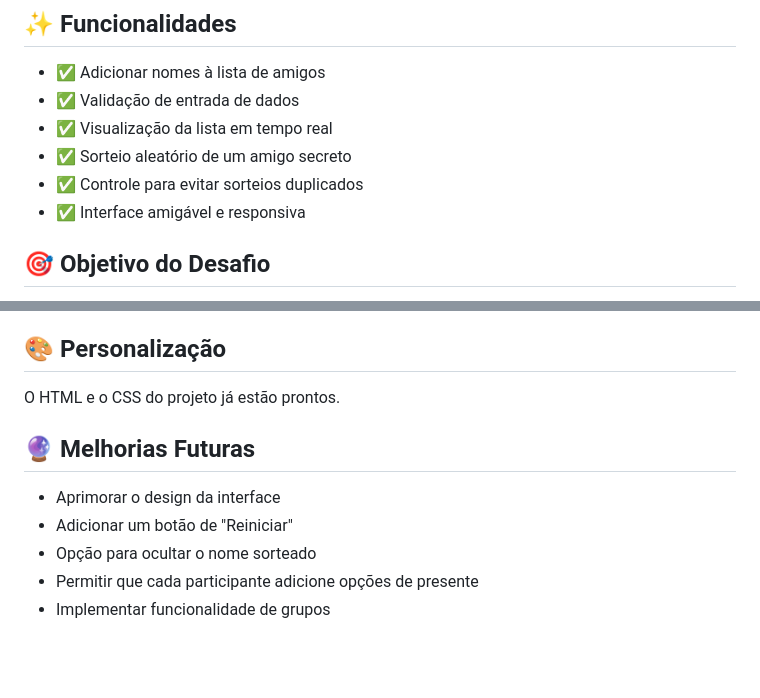
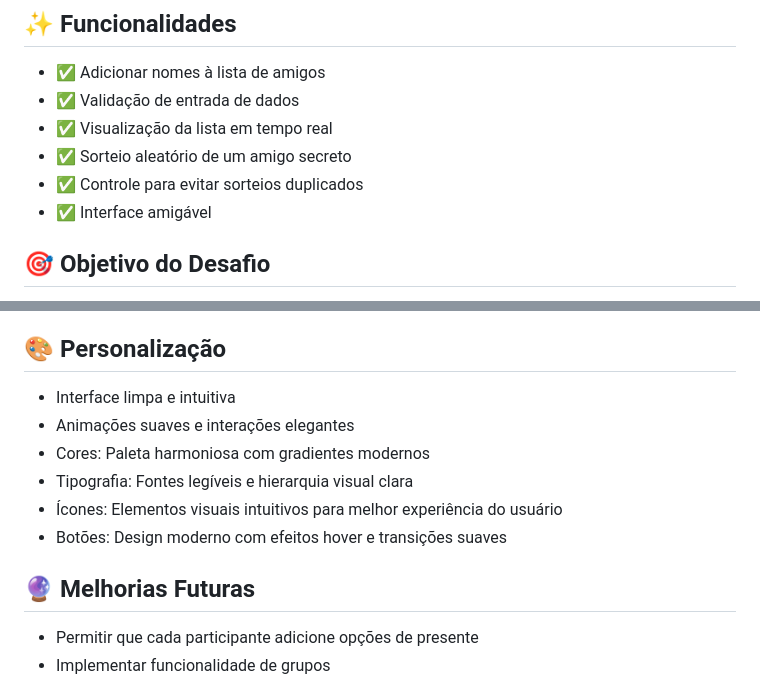
Before and after one commit to LarissaPanisset/Challenge-Amigo-Secreto, a Markdown page: README.md, 2 parts joined by grey strips. GitHub-like rendering; blank space fills up the shorter version.

```diff
--- a/README.md
+++ b/README.md
@@ -13,7 +13,7 @@ Um projeto interativo para praticar os conceitos fundamentais de programação a
 - ✅ Visualização da lista em tempo real
 - ✅ Sorteio aleatório de um amigo secreto
 - ✅ Controle para evitar sorteios duplicados
-- ✅ Interface amigável e responsiva
+- ✅ Interface amigável
 
 ## 🎯 Objetivo do Desafio
 
@@ -76,12 +76,14 @@ for (let i = 0; i < amigos.length; i++) {
  - Controle para não sortear a mesma pessoa duas vezes
 
 ## 🎨 Personalização
-O HTML e o CSS do projeto já estão prontos.
+ - Interface limpa e intuitiva
+ - Animações suaves e interações elegantes
+ - Cores: Paleta harmoniosa com gradientes modernos
+ - Tipografia: Fontes legíveis e hierarquia visual clara
+ - Ícones: Elementos visuais intuitivos para melhor experiência do usuário
+ - Botões: Design moderno com efeitos hover e transições suaves
 
 ## 🔮 Melhorias Futuras
- - Aprimorar o design da interface
- - Adicionar um botão de "Reiniciar"
- - Opção para ocultar o nome sorteado
  - Permitir que cada participante adicione opções de presente
  - Implementar funcionalidade de grupos
 
```
